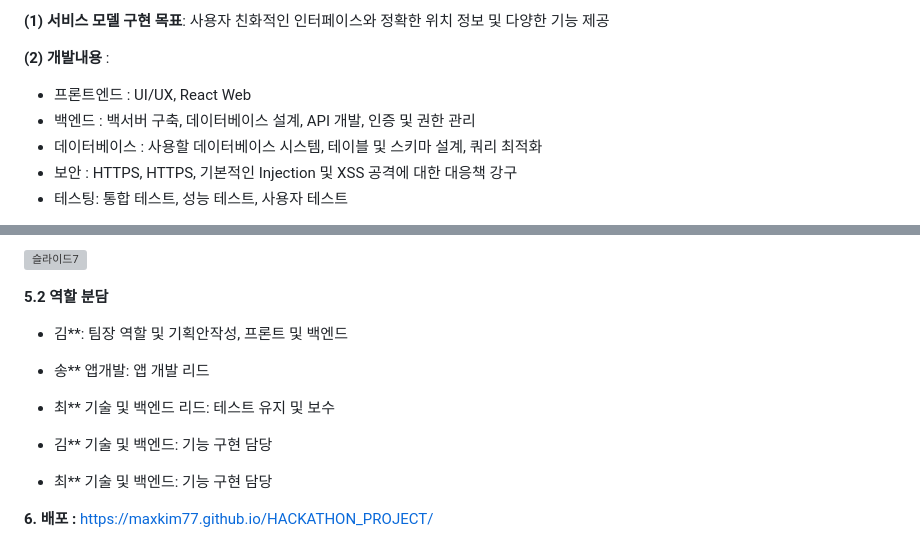
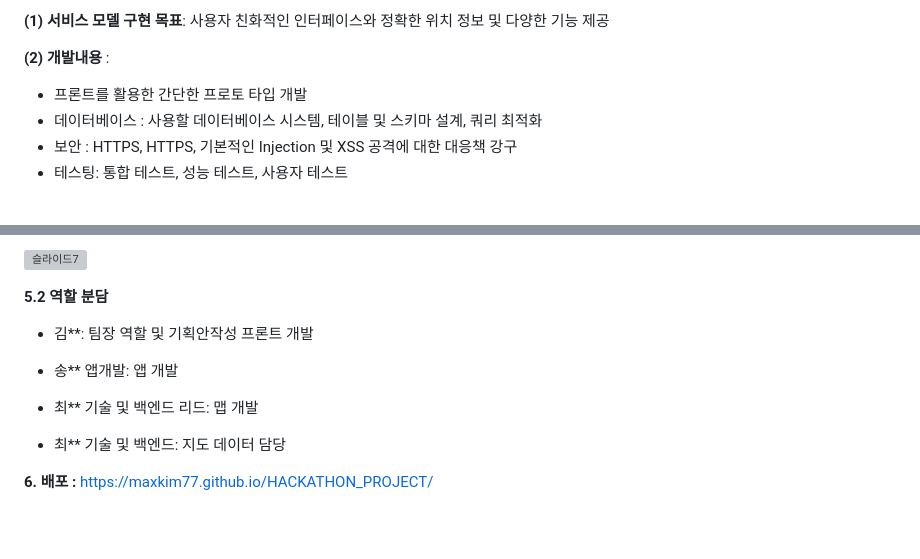
Before and after one commit to maxkim77/HACKATHON_PROJECT, a Markdown page: README.md, 2 parts joined by grey strips. Drawn GitHub-style; blank space fills up the shorter version; grey boxes are pictures that could not be loaded.

```diff
--- a/README.md
+++ b/README.md
@@ -34,8 +34,7 @@
 **(2) 개발내용** :
 
 
-- 프론트엔드 : UI/UX, React Web
-- 백엔드 : 백서버 구축, 데이터베이스 설계, API 개발, 인증 및 권한 관리
+- 프론트를 활용한 간단한 프로토 타입 개발
 - 데이터베이스 : 사용할 데이터베이스 시스템, 테이블 및 스키마 설계, 쿼리 최적화
 - 보안 : HTTPS, HTTPS, 기본적인 Injection 및 XSS 공격에 대한 대응책 강구
 - 테스팅: 통합 테스트, 성능 테스트, 사용자 테스트
@@ -239,22 +238,17 @@
 
 **5.2 역할 분담**
 
-- 김**: 팀장 역할 및 기획안작성, 프론트 및 백엔드
+- 김**: 팀장 역할 및 기획안작성 프론트 개발
 
 - 송**
-앱개발: 앱 개발 리드
+앱개발: 앱 개발
 
 
 - 최**
-기술 및 백엔드 리드: 테스트 유지 및 보수
-
-
-- 김**
-기술 및 백엔드: 기능 구현 담당
+기술 및 백엔드 리드: 맵 개발
 
 
 - 최**
-기술 및 백엔드: 기능 구현 담당
-
+기술 및 백엔드: 지도 데이터 담당
 
 **6. 배포 :** https://maxkim77.github.io/HACKATHON_PROJECT/
```
